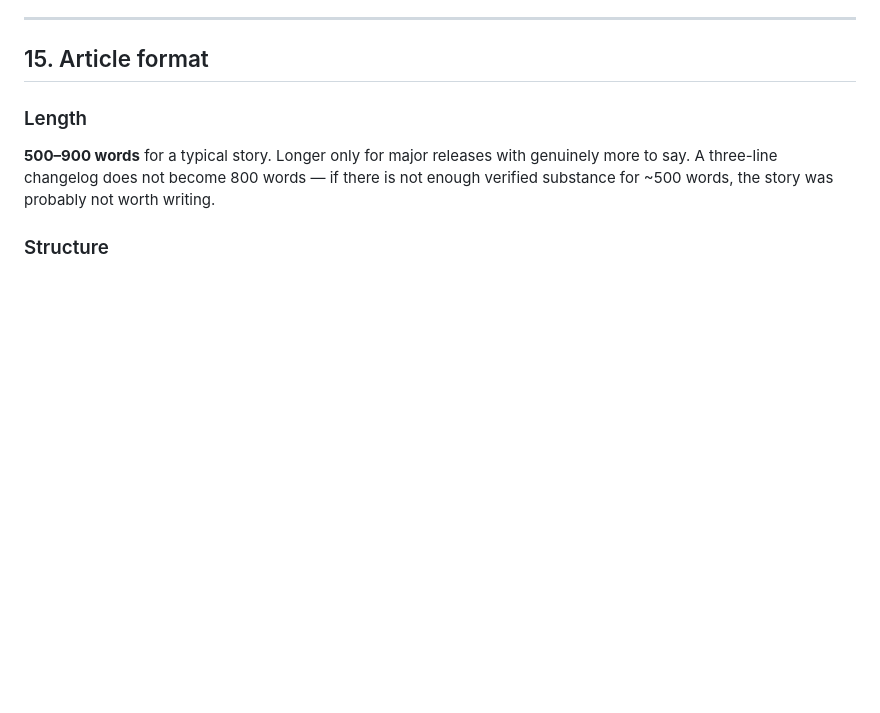
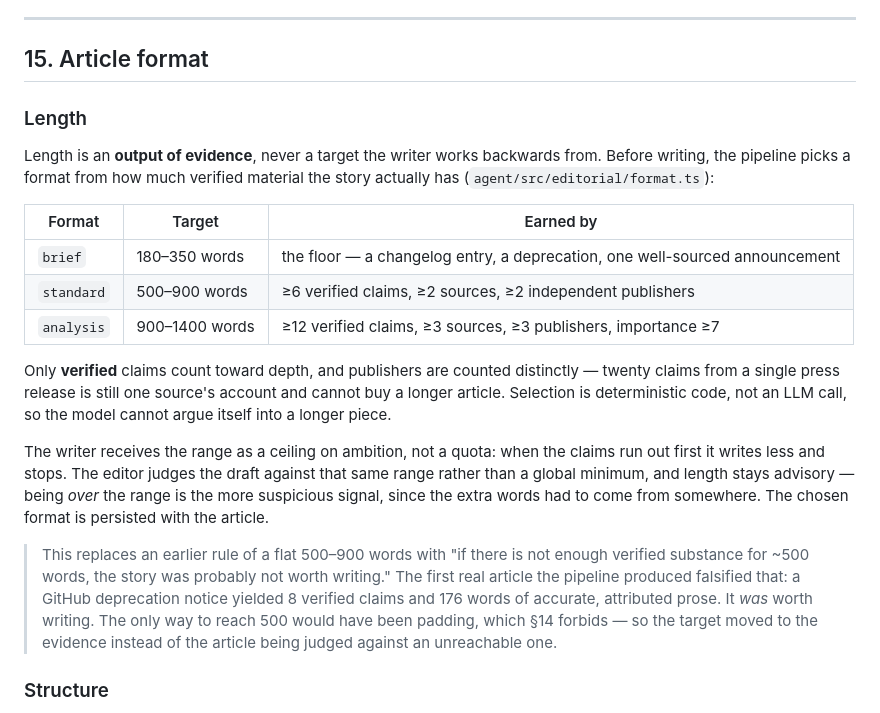
Before and after one commit to ai-tool-kart/ai-tool-kart, a Markdown page: NEWS_AGENT.md, the part around one of its changes. Rendered like a GitHub page; blank space fills up the shorter version.

```diff
--- a/NEWS_AGENT.md
+++ b/NEWS_AGENT.md
@@ -856,10 +899,34 @@ database alone.
 
 ### Length
 
-**500–900 words** for a typical story. Longer only for major releases with
-genuinely more to say. A three-line changelog does not become 800 words — if
-there is not enough verified substance for ~500 words, the story was probably not
-worth writing.
+Length is an **output of evidence**, never a target the writer works backwards
+from. Before writing, the pipeline picks a format from how much verified material
+the story actually has (`agent/src/editorial/format.ts`):
+
+| Format | Target | Earned by |
+|---|---|---|
+| `brief` | 180–350 words | the floor — a changelog entry, a deprecation, one well-sourced announcement |
+| `standard` | 500–900 words | ≥6 verified claims, ≥2 sources, ≥2 independent publishers |
+| `analysis` | 900–1400 words | ≥12 verified claims, ≥3 sources, ≥3 publishers, importance ≥7 |
+
+Only **verified** claims count toward depth, and publishers are counted
+distinctly — twenty claims from a single press release is still one source's
+account and cannot buy a longer article. Selection is deterministic code, not an
+LLM call, so the model cannot argue itself into a longer piece.
+
+The writer receives the range as a ceiling on ambition, not a quota: when the
+claims run out first it writes less and stops. The editor judges the draft
+against that same range rather than a global minimum, and length stays advisory —
+being *over* the range is the more suspicious signal, since the extra words had
+to come from somewhere. The chosen format is persisted with the article.
+
+> This replaces an earlier rule of a flat 500–900 words with "if there is not
+> enough verified substance for ~500 words, the story was probably not worth
+> writing." The first real article the pipeline produced falsified that: a GitHub
+> deprecation notice yielded 8 verified claims and 176 words of accurate,
+> attributed prose. It *was* worth writing. The only way to reach 500 would have
+> been padding, which §14 forbids — so the target moved to the evidence instead
+> of the article being judged against an unreachable one.
 
 ### Structure
 
```
Also changed, not shown: other parts of NEWS_AGENT.md (+44 -1 lines).
